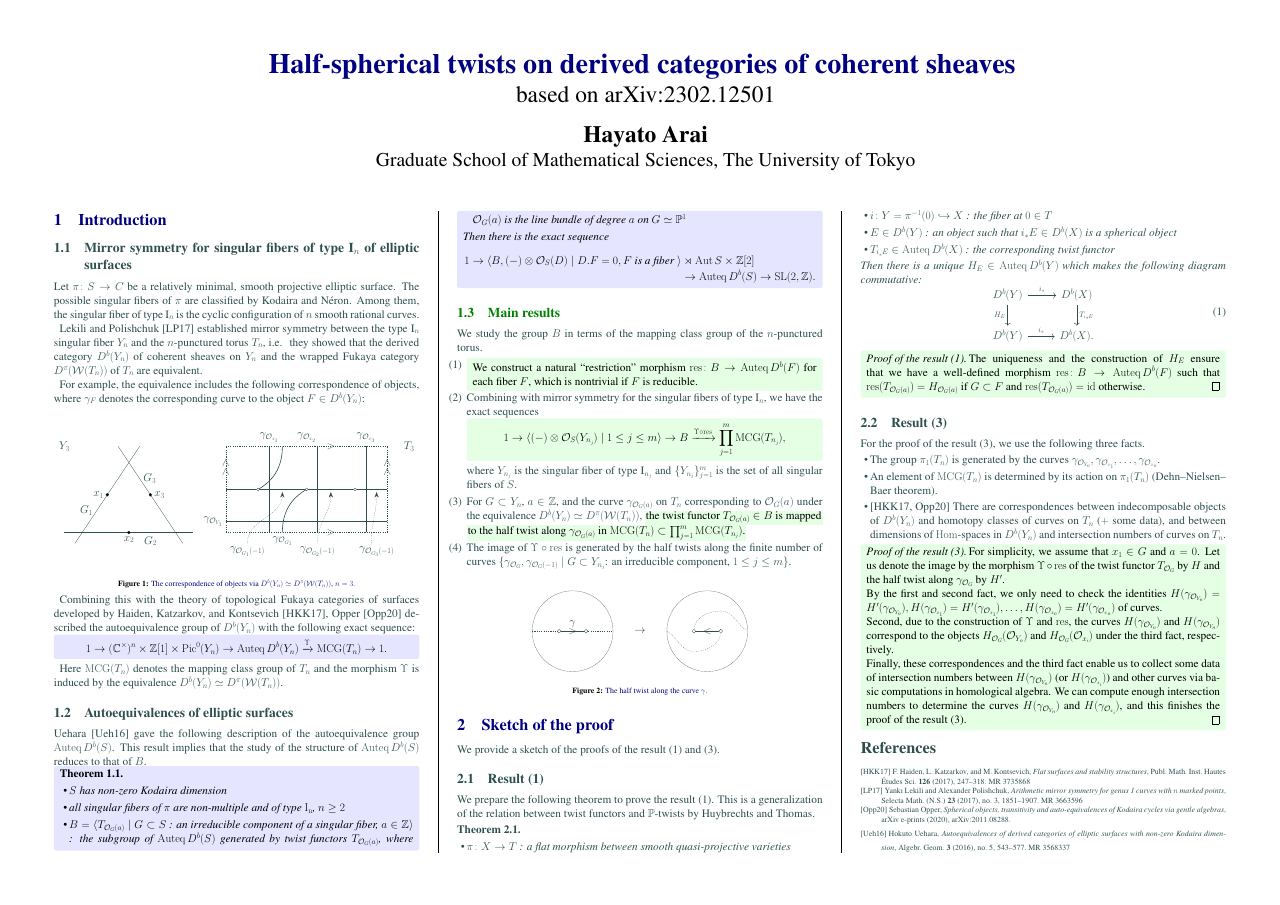
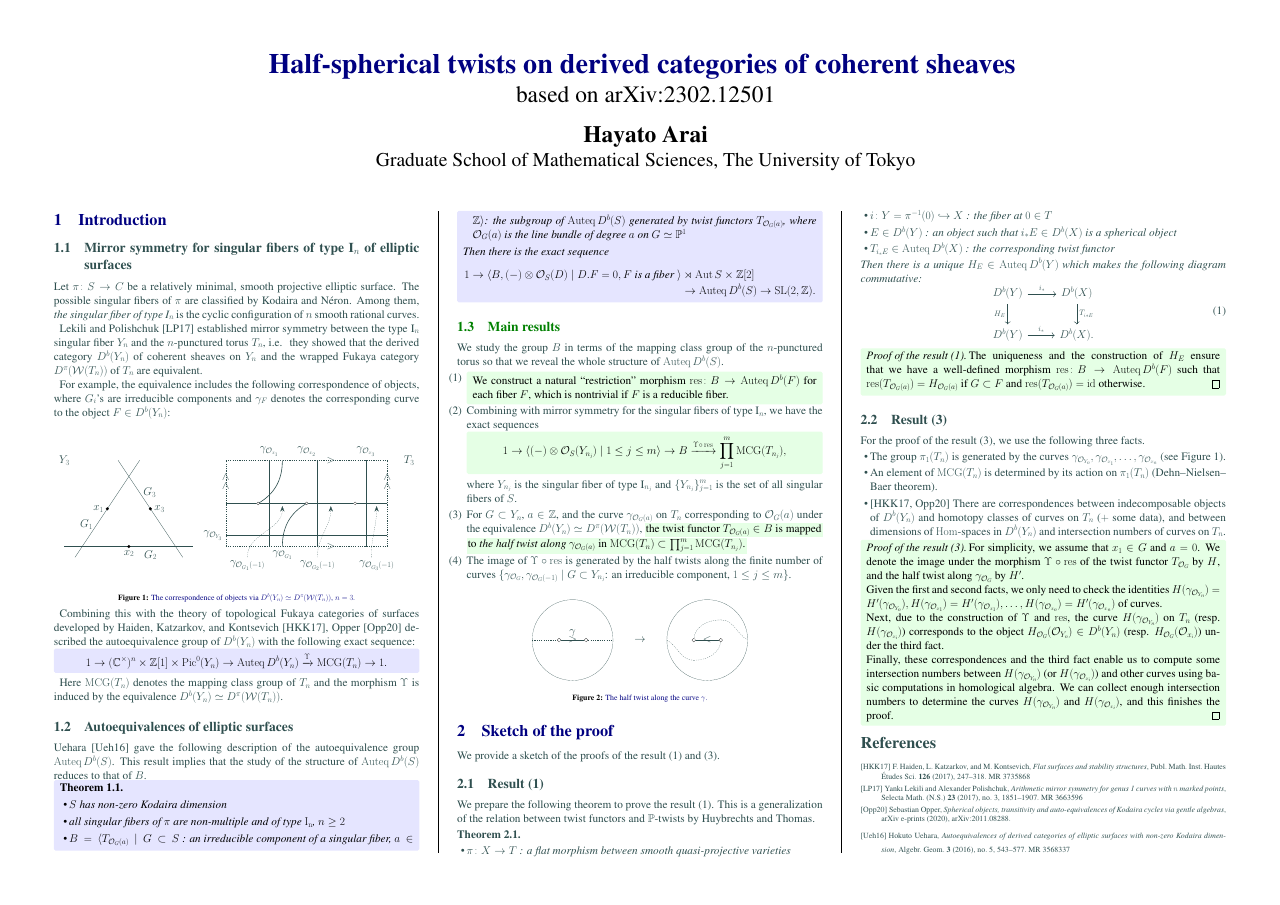
Before and after one commit to aralsea/imperial-conference, a LaTeX poster (imperial_conference_poster.tex): the whole page. Compiled offline with pdfLaTeX.

Commit message:
fix texts

```diff
--- a/imperial_conference_poster.tex
+++ b/imperial_conference_poster.tex
@@ -176,11 +176,11 @@
     \subsection{Mirror symmetry for singular fibers of type $\textrm{I}_n$ of elliptic surfaces}
     Let $\pi \colon S \to C$ be a relatively minimal, smooth projective elliptic surface.
     The possible singular fibers of $\pi$ are classified by Kodaira and N\'{e}ron.
-    Among them, the singular fiber of type $\textrm{I}_n$ is the cyclic configuration of $n$ smooth rational curves.
+    Among them, \textit{the singular fiber of type $\textrm{I}_n$} is the cyclic configuration of $n$ smooth rational curves.
 
     Lekili and Polishchuk \cite{MR3663596} established mirror symmetry between the type $\textrm{I}_n$ singular fiber $Y_n$ and the $n$-punctured torus $T_n$, i.e.~ they showed that the derived category $D^b(Y_n)$ of coherent sheaves on $Y_n$ and the wrapped Fukaya category $D^\pi(\mathcal{W}(T_n))$ of $T_n$ are equivalent.
 
-    For example, the equivalence includes the following correspondence of objects, where $\gamma_F$ denotes the corresponding curve to the object $F \in D^b(Y_n)$:
+    For example, the equivalence includes the following correspondence of objects, where $G_i$'s are irreducible components and $\gamma_F$ denotes the corresponding curve to the object $F \in D^b(Y_n)$:
     \begin{center}
         \centering
         \begin{displaymath}
@@ -318,7 +318,7 @@
     \color{Green}
     \subsection{Main results}
     \color{DarkSlateGray}
-    We study the group $B$ in terms of the mapping class group of the $n$-punctured torus.
+    We study the group $B$ in terms of the mapping class group of the $n$-punctured torus so that we reveal the whole structure of $\Auteq D^b(S)$.
     \begin{enumerate}
         \item\leavevmode %<--------------
         \adjustbox{valign=t}{%
@@ -328,7 +328,7 @@
                     colframe = green!10!white,
                     fonttitle = \bfseries,
                     breakable = true
-                ]We construct a natural ``restriction'' morphism $\res \colon B \to \Auteq{D^b(F)}$ for each fiber $F$, which is nontrivial if $F$ is reducible.
+                ]We construct a natural ``restriction'' morphism $\res \colon B \to \Auteq{D^b(F)}$ for each fiber $F$, which is nontrivial if $F$ is a reducible fiber.
             \end{tcolorbox}
         }
         \item Combining with mirror symmetry for the singular fibers of type $\textrm{I}_n$, we have the exact sequences
@@ -338,11 +338,11 @@
                       fonttitle = \bfseries,
                       breakable = true]
                   \begin{equation*}
-                      1 \to \langle (-)\otimes \cO_S(Y_{n_j}) \mid 1 \leq j \leq m\rangle \to B \xrightarrow{\Upsilon \circ \res} \prod_{j=1}^m \MCG(T_{n_j}),
+                      1 \to \langle (-)\otimes \cO_S(Y_{n_j}) \mid 1 \leq j \leq m\rangle \to B \xrightarrow{\Upsilon \circ \, \res} \prod_{j=1}^m \MCG(T_{n_j}),
                   \end{equation*}\end{tcolorbox}
               where $Y_{n_j}$ is the singular fiber of type $\textrm{I}_{n_j}$ and $\{Y_{n_j}\}_{j=1}^m$ is the set of all singular fibers of $S$.
 
-        \item For $G \subset Y_{n}$, $a \in \bZ$, and the curve $\gamma_{\cO_G(a)}$ on $T_{n}$ corresponding to $\cO_{G}(a)$ under the equivalence $D^b(Y_n) \simeq D^\pi(\mathcal{W}(T_n))$, \color{black}\colorbox{green!10!white}{the twist functor $T_{\cO_G(a)} \in B$ is mapped} \colorbox{green!10!white}{to the half twist along $\gamma_{\cO_G(a)}$ in $\MCG(T_n) \subset \prod_{j=1}^m \MCG(T_{n_j})$.}\color{DarkSlateGray}
+        \item For $G \subset Y_{n}$, $a \in \bZ$, and the curve $\gamma_{\cO_G(a)}$ on $T_{n}$ corresponding to $\cO_{G}(a)$ under the equivalence $D^b(Y_n) \simeq D^\pi(\mathcal{W}(T_n))$, \color{black}\colorbox{green!10!white}{the twist functor $T_{\cO_G(a)} \in B$ is mapped} \colorbox{green!10!white}{to \textit{the half twist along $\gamma_{\cO_G(a)}$} in $\MCG(T_n) \subset \prod_{j=1}^m \MCG(T_{n_j})$.}\color{DarkSlateGray}
         \item The image of $\Upsilon \circ \res$ is generated by the half twists along the finite number of curves $\{\gamma_{\cO_G}, \gamma_{\cO_G(-1)} \mid G \subset Y_{n_j}\text{: an irreducible component, } 1 \leq j \leq m \}$.
     \end{enumerate}
 
@@ -426,7 +426,7 @@
     \subsection{Result (3)}
     For the proof of the result (3), we use the following three facts.
     \begin{itemize}
-        \item The group $\pi_1(T_{n})$ is generated by the curves $\gamma_{\cO_{Y_n}}, \gamma_{\cO_{x_1}}, \dots, \gamma_{\cO_{x_{n}}}$.
+        \item The group $\pi_1(T_{n})$ is generated by the curves $\gamma_{\cO_{Y_n}}, \gamma_{\cO_{x_1}}, \dots, \gamma_{\cO_{x_{n}}}$ (see Figure 1).
         \item An element of $\MCG(T_{n})$ is determined by its action on $\pi_1(T_{n})$ (Dehn--Nielsen--Baer theorem).
               \item{\cite{MR3735868, 2020arXiv201108288O}} There are correspondences between indecomposable objects of $D^b(Y_{n})$ and homotopy classes of curves on $T_{n}$ ($+$ some data), and between dimensions of $\Hom$-spaces in $D^b(Y_{n})$ and intersection numbers of curves on $T_{n}$.
     \end{itemize}
@@ -438,13 +438,14 @@
             breakable = true]
         \begin{proof}[Proof of the result (3)]
             For simplicity, we assume that $x_1 \in G$ and $a = 0$.
-            Let us denote the image by the morphism $\Upsilon \circ \res$ of the twist functor $T_{\cO_{G}}$ by $H$ and the half twist along $\gamma_{\cO_G}$ by $H'$.
+            We denote the image under the morphism $\Upsilon \circ \res$ of the twist functor $T_{\cO_{G}}$ by $H$, and the half twist along $\gamma_{\cO_G}$ by $H'$.
 
-            By the first and second fact, we only need to check the identities $H(\gamma_{\cO_{Y_n}})=H'(\gamma_{\cO_{Y_n}}), H(\gamma_{\cO_{x_1}})=H'(\gamma_{\cO_{x_1}}), \dots, H(\gamma_{\cO_{x_n}})=H'(\gamma_{\cO_{x_n}})$ of curves.
+            Given the first and second facts, we only need to check the identities $H(\gamma_{\cO_{Y_n}})=H'(\gamma_{\cO_{Y_n}}), H(\gamma_{\cO_{x_1}})=H'(\gamma_{\cO_{x_1}}), \dots, H(\gamma_{\cO_{x_n}})=H'(\gamma_{\cO_{x_n}})$ of curves.
 
-            Second, due to the construction of $\Upsilon$ and $\res$, the curves $H(\gamma_{\cO_{Y_n}})$ and $H(\gamma_{\cO_{Y_n}})$ correspond to the objects $H_{\cO_G}(\cO_{Y_n})$ and $H_{\cO_G}(\cO_{x_i})$ under the third fact, respectively.
+            Next, due to the construction of $\Upsilon$ and $\res$, the curve $H(\gamma_{\cO_{Y_n}})$ on $T_n$ (resp. $H(\gamma_{\cO_{x_i}})$) corresponds to the object $H_{\cO_G}(\cO_{Y_n}) \in D^b(Y_n)$ (resp. $H_{\cO_G}(\cO_{x_i})$) under the third fact.
 
-            Finally, these correspondences and the third fact enable us to collect some data of intersection numbers between $H(\gamma_{\cO_{Y_n}})$ (or $H(\gamma_{\cO_{x_i}})$) and other curves via basic computations in homological algebra. We can compute enough intersection numbers to determine the curves $H(\gamma_{\cO_{Y_n}})$ and $H(\gamma_{\cO_{x_i}})$, and this finishes the proof of the result (3).
+            Finally, these correspondences and the third fact enable us to compute some intersection numbers between $H(\gamma_{\cO_{Y_n}})$ (or $H(\gamma_{\cO_{x_i}})$) and other curves using basic computations in homological algebra.
+            We can collect enough intersection numbers to determine the curves $H(\gamma_{\cO_{Y_n}})$ and $H(\gamma_{\cO_{x_i}})$, and this finishes the proof.
         \end{proof}
     \end{tcolorbox}
     % \begin{theorem}
```
Also changed, not shown: out/imperial_conference_poster.pdf, imperial_conference_poster.tex (4 more changed lines), 4 other files.
